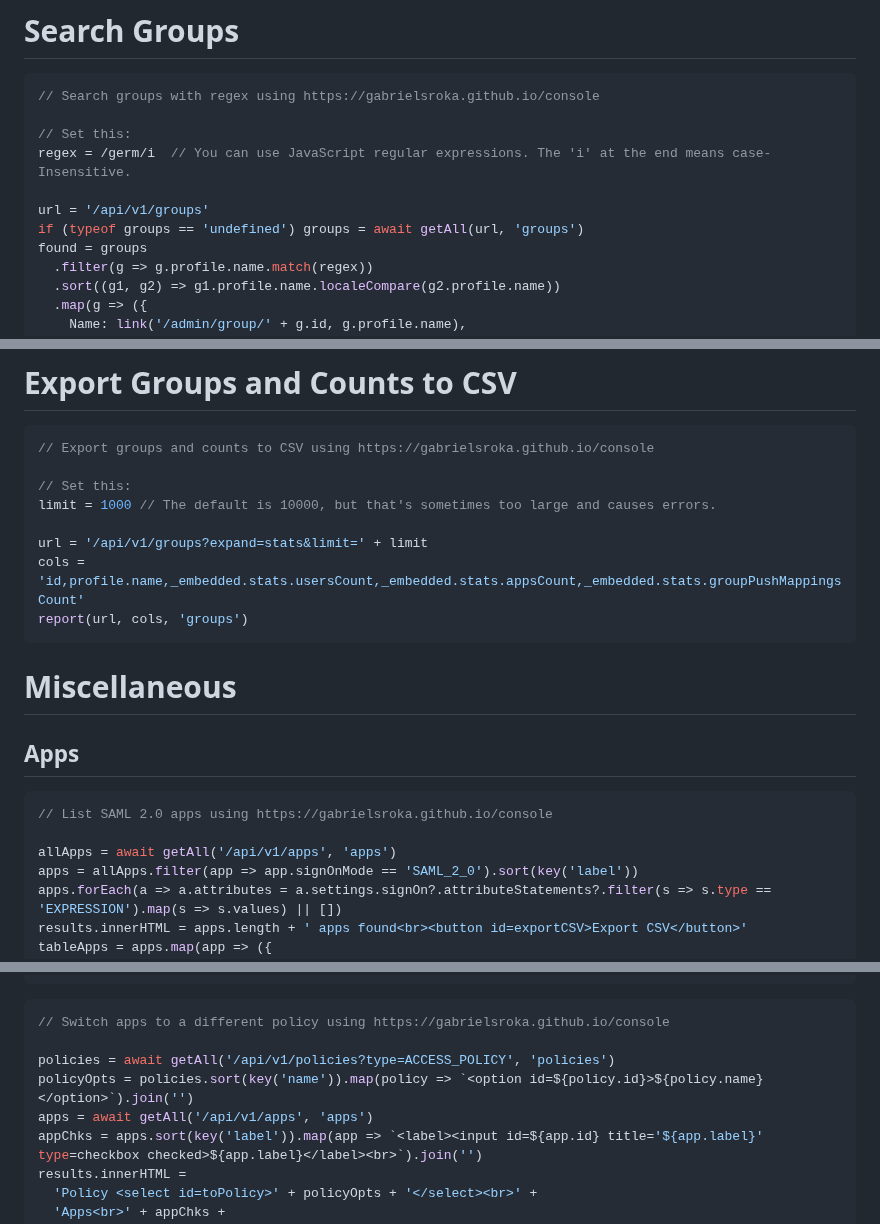
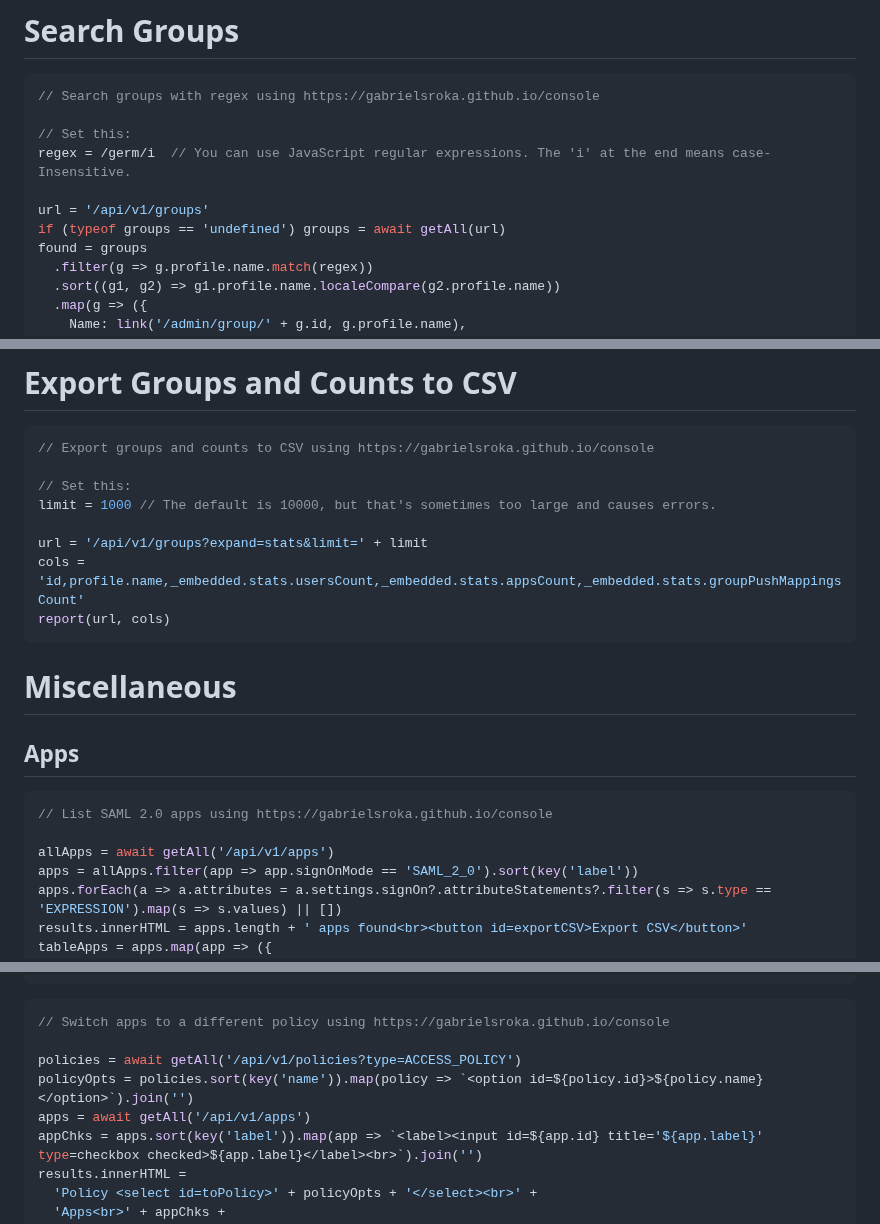
Before and after one commit to gabrielsroka/gabrielsroka.github.io, a Markdown page: console/examples.md, 3 parts joined by grey strips. GitHub-like rendering.

````diff
--- a/console/examples.md
+++ b/console/examples.md
@@ -65,7 +65,7 @@ for await (user of getObjects(url)) {
 regex = /germ/i  // You can use JavaScript regular expressions. The 'i' at the end means case-Insensitive.
 
 url = '/api/v1/groups'
-if (typeof groups == 'undefined') groups = await getAll(url, 'groups')
+if (typeof groups == 'undefined') groups = await getAll(url)
 found = groups
   .filter(g => g.profile.name.match(regex))
   .sort((g1, g2) => g1.profile.name.localeCompare(g2.profile.name))
@@ -360,7 +360,7 @@ limit = 1000 // The default is 10000, but that's sometimes too large and causes
 
 url = '/api/v1/groups?expand=stats&limit=' + limit
 cols = 'id,profile.name,_embedded.stats.usersCount,_embedded.stats.appsCount,_embedded.stats.groupPushMappingsCount'
-report(url, cols, 'groups')
+report(url, cols)
 ```
 
 # Miscellaneous
@@ -370,7 +370,7 @@ report(url, cols, 'groups')
 ```js
 // List SAML 2.0 apps using https://gabrielsroka.github.io/console
 
-allApps = await getAll('/api/v1/apps', 'apps')
+allApps = await getAll('/api/v1/apps')
 apps = allApps.filter(app => app.signOnMode == 'SAML_2_0').sort(key('label'))
 apps.forEach(a => a.attributes = a.settings.signOn?.attributeStatements?.filter(s => s.type == 'EXPRESSION').map(s => s.values) || [])
 results.innerHTML = apps.length + ' apps found<br><button id=exportCSV>Export CSV</button>'
@@ -415,9 +415,9 @@ function addAppUser(appUserName, licenses, scope) {
 ```js
 // Switch apps to a different policy using https://gabrielsroka.github.io/console
 
-policies = await getAll('/api/v1/policies?type=ACCESS_POLICY', 'policies')
+policies = await getAll('/api/v1/policies?type=ACCESS_POLICY')
 policyOpts = policies.sort(key('name')).map(policy => `<option id=${policy.id}>${policy.name}</option>`).join('')
-apps = await getAll('/api/v1/apps', 'apps')
+apps = await getAll('/api/v1/apps')
 appChks = apps.sort(key('label')).map(app => `<label><input id=${app.id} title='${app.label}' type=checkbox checked>${app.label}</label><br>`).join('')
 results.innerHTML =
   'Policy <select id=toPolicy>' + policyOpts + '</select><br>' +
````
Also changed, not shown: other parts of console/examples.md (+4 -4 lines).
